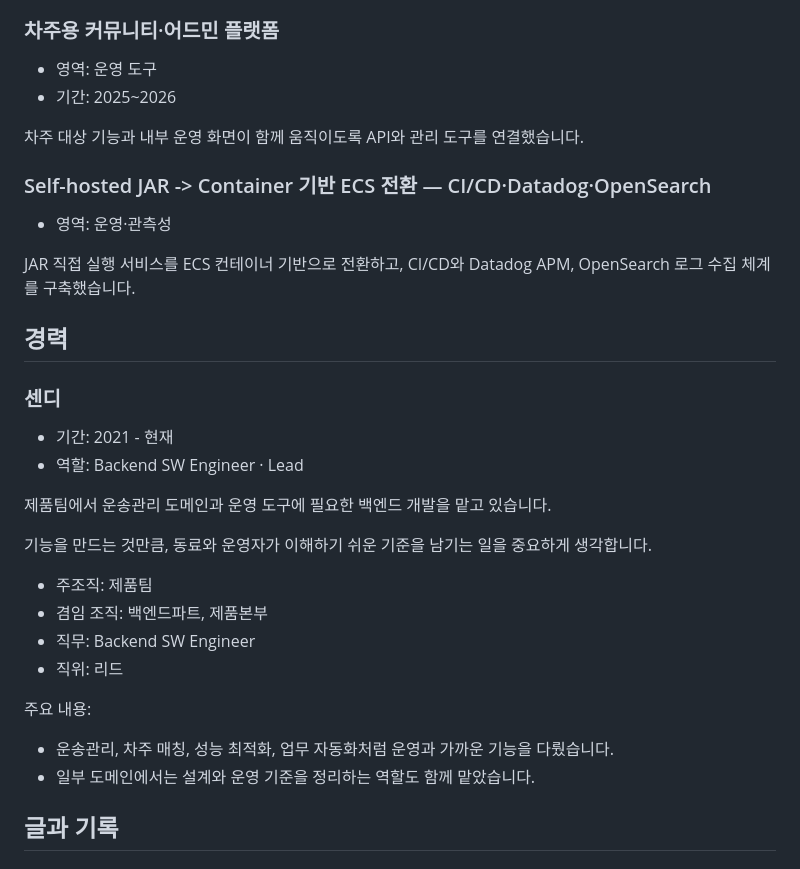
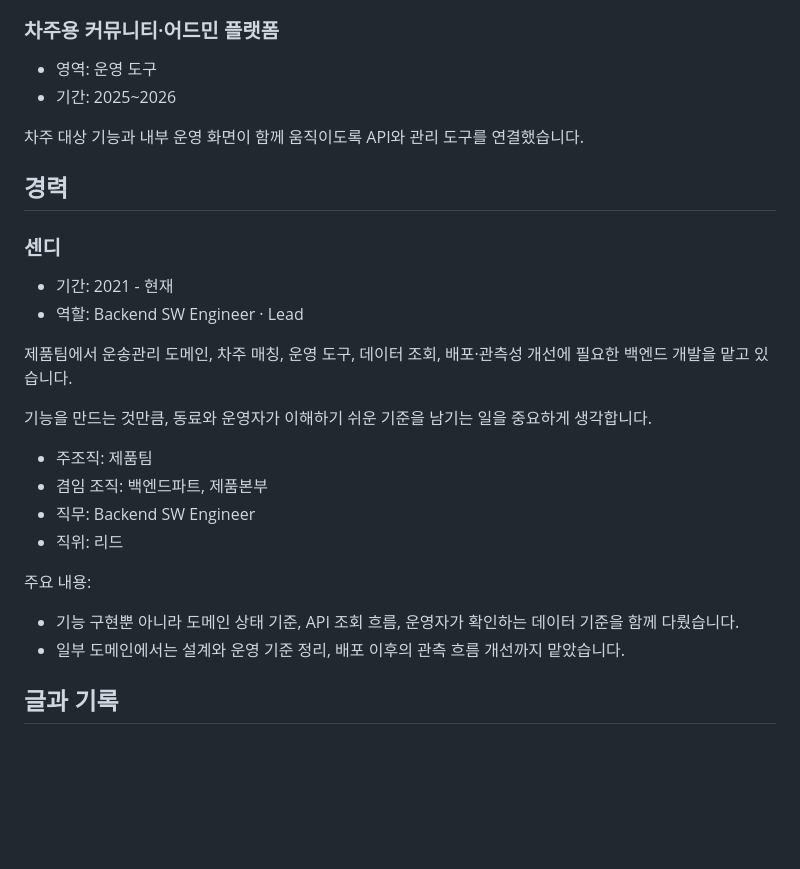
Before and after one commit to Tocktock/mystory-blog, a Markdown page: exports/career-page.md, the part around one of its changes. Rendered like a GitHub page; blank space fills up the shorter version.

```diff
--- a/exports/career-page.md
+++ b/exports/career-page.md
@@ -110,12 +121,6 @@ n8n·LangGraph·Metabase를 연결한 디비딥에서 자연어로 필요한 지
 
 차주 대상 기능과 내부 운영 화면이 함께 움직이도록 API와 관리 도구를 연결했습니다.
 
-### Self-hosted JAR -> Container 기반 ECS 전환 — CI/CD·Datadog·OpenSearch
-
-- 영역: 운영·관측성
-
-JAR 직접 실행 서비스를 ECS 컨테이너 기반으로 전환하고, CI/CD와 Datadog APM, OpenSearch 로그 수집 체계를 구축했습니다.
-
 ## 경력
 
 ### 센디
@@ -123,7 +128,7 @@ JAR 직접 실행 서비스를 ECS 컨테이너 기반으로 전환하고, CI/CD
 - 기간: 2021 - 현재
 - 역할: Backend SW Engineer · Lead
 
-제품팀에서 운송관리 도메인과 운영 도구에 필요한 백엔드 개발을 맡고 있습니다.
+제품팀에서 운송관리 도메인, 차주 매칭, 운영 도구, 데이터 조회, 배포·관측성 개선에 필요한 백엔드 개발을 맡고 있습니다.
 
 기능을 만드는 것만큼, 동료와 운영자가 이해하기 쉬운 기준을 남기는 일을 중요하게 생각합니다.
 
@@ -134,8 +139,8 @@ JAR 직접 실행 서비스를 ECS 컨테이너 기반으로 전환하고, CI/CD
 
 주요 내용:
 
-- 운송관리, 차주 매칭, 성능 최적화, 업무 자동화처럼 운영과 가까운 기능을 다뤘습니다.
-- 일부 도메인에서는 설계와 운영 기준을 정리하는 역할도 함께 맡았습니다.
+- 기능 구현뿐 아니라 도메인 상태 기준, API 조회 흐름, 운영자가 확인하는 데이터 기준을 함께 다뤘습니다.
+- 일부 도메인에서는 설계와 운영 기준 정리, 배포 이후의 관측 흐름 개선까지 맡았습니다.
 
 ## 글과 기록
 
```
Also changed, not shown: other parts of exports/career-page.md (+65 -54 lines).
